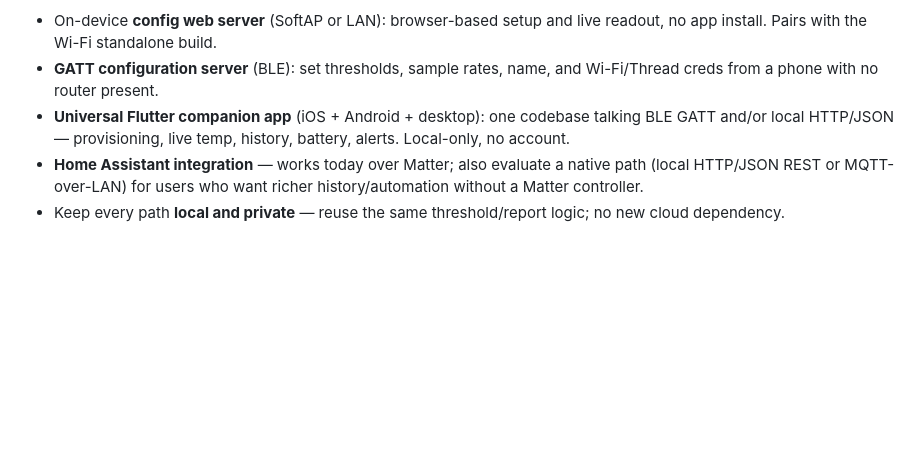
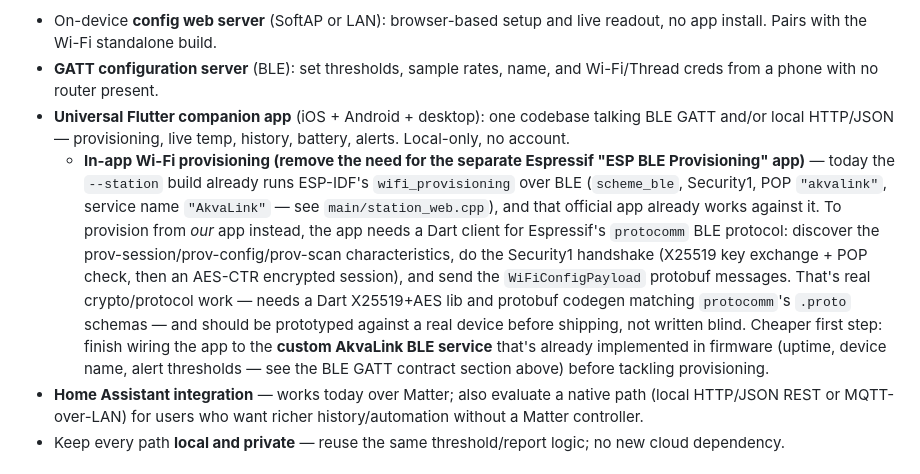
Before and after one commit to stenmo/AkvaLink, a Markdown page: TODO.md, the part around the change. Rendered like a GitHub page; blank space fills up the shorter version.

Commit message:
docs: scope out in-app Wi-Fi provisioning for the Flutter companion app
Note that the --station build already runs ESP-IDF's wifi_provisioning over BLE (Security1, POP-protected) and today's official Espressif app already works against it. Replacing that app means implementing the protocomm BLE protocol (X25519 handshake + AES-CTR session + protobuf config messages) in Dart -- real crypto/protocol work that should be prototyped against real hardware before shipping. Flag the custom AkvaLink BLE service (uptime/name/alerts, already implemented in firmware but not yet wired into the app) as the cheaper next step instead.

```diff
--- a/TODO.md
+++ b/TODO.md
@@ -249,6 +249,22 @@ above has happened.
 - **Universal Flutter companion app** (iOS + Android + desktop): one codebase
   talking BLE GATT and/or local HTTP/JSON — provisioning, live temp, history,
   battery, alerts. Local-only, no account.
+  - **In-app Wi-Fi provisioning (remove the need for the separate Espressif
+    "ESP BLE Provisioning" app)** — today the `--station` build already runs
+    ESP-IDF's `wifi_provisioning` over BLE (`scheme_ble`, Security1, POP
+    `"akvalink"`, service name `"AkvaLink"` — see `main/station_web.cpp`), and
+    that official app already works against it. To provision from *our* app
+    instead, the app needs a Dart client for Espressif's `protocomm` BLE
+    protocol: discover the prov-session/prov-config/prov-scan characteristics,
+    do the Security1 handshake (X25519 key exchange + POP check, then an
+    AES-CTR encrypted session), and send the `WiFiConfigPayload` protobuf
+    messages. That's real crypto/protocol work — needs a Dart X25519+AES lib
+    and protobuf codegen matching `protocomm`'s `.proto` schemas — and should
+    be prototyped against a real device before shipping, not written blind.
+    Cheaper first step: finish wiring the app to the **custom AkvaLink BLE
+    service** that's already implemented in firmware (uptime, device name,
+    alert thresholds — see the BLE GATT contract section above) before
+    tackling provisioning.
 - **Home Assistant integration** — works today over Matter; also evaluate a
   native path (local HTTP/JSON REST or MQTT-over-LAN) for users who want
   richer history/automation without a Matter controller.
```
